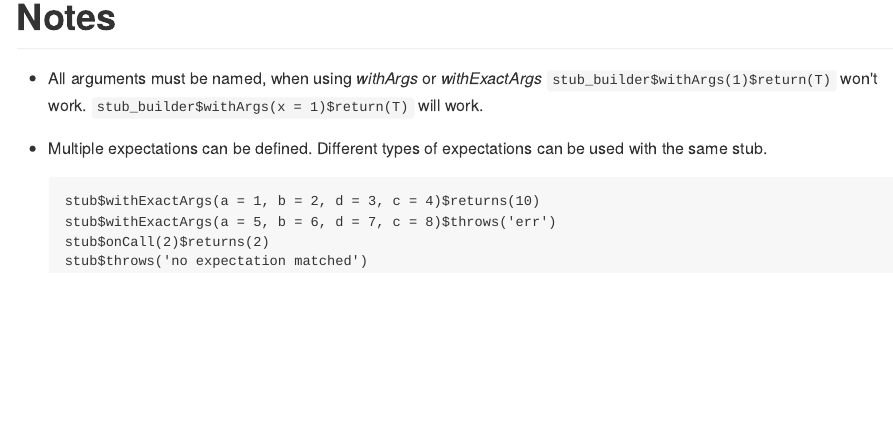
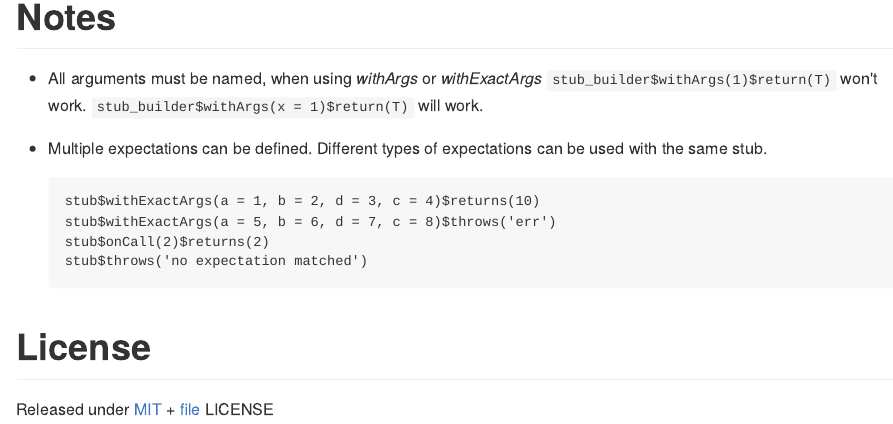
Before and after one commit to sainathadapa/stubthat, an R Markdown document (README.Rmd): the page in a window 1100 px wide, from 3200 px down. The pictures show the output file README.md that the author committed with the source, drawn offline in the style of GitHub; badge pictures from the web are left out.

Commit message:
Added License information to the README

```diff
--- a/README.Rmd
+++ b/README.Rmd
@@ -25,0 +29,2 @@ knitr::opts_chunk$set(
+# License
+Released under [MIT](https://cran.rstudio.com/web/licenses/MIT) + [file](LICENSE) LICENSE
```
Also changed, not shown: README.md, README.Rmd (3 more changed lines).
